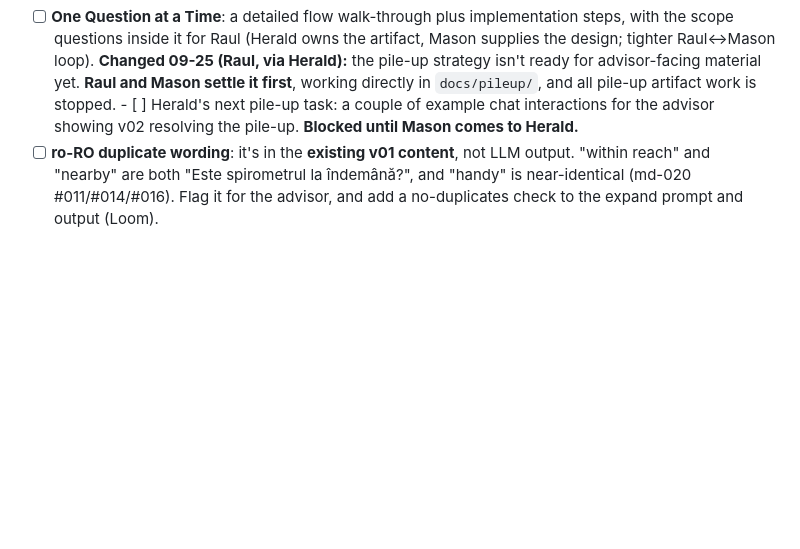
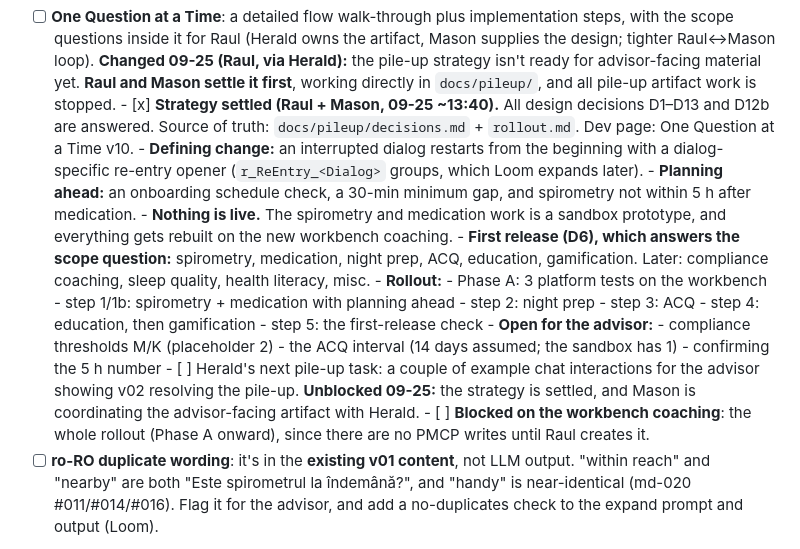
Before and after one commit to raulpenaguiao/pathmate-analyzer, a Markdown page: TASKS.md, the part around the change. GitHub-like rendering; blank space fills up the shorter version.

Commit message:
TASKS: pile-up strategy settled (D1-D13), first release scope, rollout
Co-Authored-By: Claude Opus 5.5 <noreply@anthropic.com>
Claude-Session: https://claude.ai/code/session_01UZCykLt5omS2CSm1yCcBti

```diff
--- a/TASKS.md
+++ b/TASKS.md
@@ -46,9 +46,41 @@ Also queued:
       strategy isn't ready for advisor-facing material yet. **Raul and
       Mason settle it first**, working directly in `docs/pileup/`, and
       all pile-up artifact work is stopped.
+      - [x] **Strategy settled (Raul + Mason, 09-25 ~13:40).** All
+            design decisions D1–D13 and D12b are answered. Source of
+            truth: `docs/pileup/decisions.md` + `rollout.md`. Dev page:
+            One Question at a Time v10.
+            - **Defining change:** an interrupted dialog restarts from the
+              beginning with a dialog-specific re-entry opener
+              (`r_ReEntry_<Dialog>` groups, which Loom expands later).
+            - **Planning ahead:** an onboarding schedule check, a 30-min
+              minimum gap, and spirometry not within 5 h after
+              medication.
+            - **Nothing is live.** The spirometry and medication work is
+              a sandbox prototype, and everything gets rebuilt on the new
+              workbench coaching.
+            - **First release (D6), which answers the scope question:**
+              spirometry, medication, night prep, ACQ, education,
+              gamification. Later: compliance coaching, sleep quality,
+              health literacy, misc.
+            - **Rollout:**
+              - Phase A: 3 platform tests on the workbench
+              - step 1/1b: spirometry + medication with planning ahead
+              - step 2: night prep
+              - step 3: ACQ
+              - step 4: education, then gamification
+              - step 5: the first-release check
+            - **Open for the advisor:**
+              - compliance thresholds M/K (placeholder 2)
+              - the ACQ interval (14 days assumed; the sandbox has 1)
+              - confirming the 5 h number
       - [ ] Herald's next pile-up task: a couple of example chat
             interactions for the advisor showing v02 resolving the
-            pile-up. **Blocked until Mason comes to Herald.**
+            pile-up. **Unblocked 09-25:** the strategy is settled, and
+            Mason is coordinating the advisor-facing artifact with Herald.
+      - [ ] **Blocked on the workbench coaching**: the whole rollout
+            (Phase A onward), since there are no PMCP writes until Raul
+            creates it.
 - [ ] **ro-RO duplicate wording**: it's in the **existing v01 content**,
       not LLM output. "within reach" and "nearby" are both "Este
       spirometrul la îndemână?", and "handy" is near-identical (md-020
```
Also changed, not shown: 1 other file.
